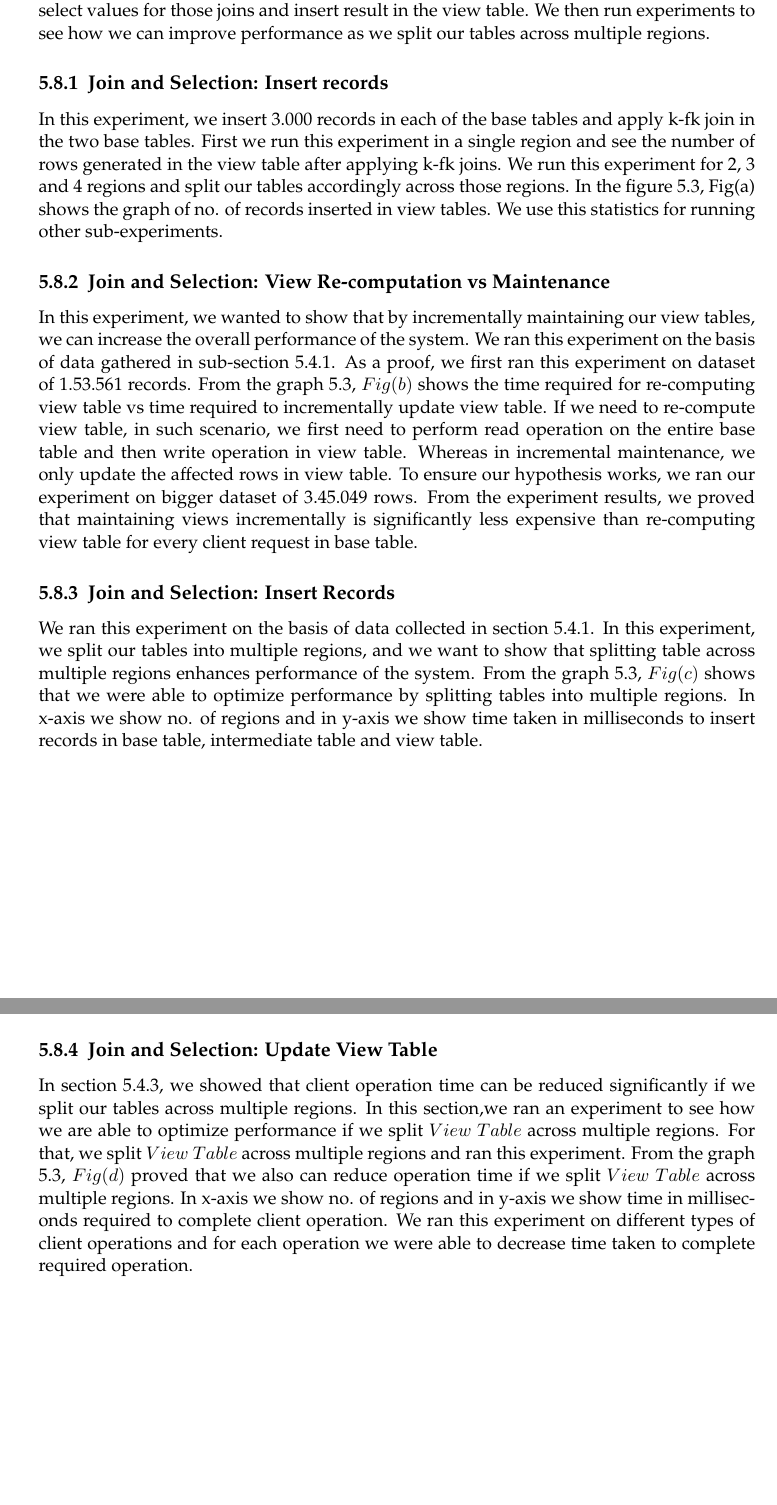
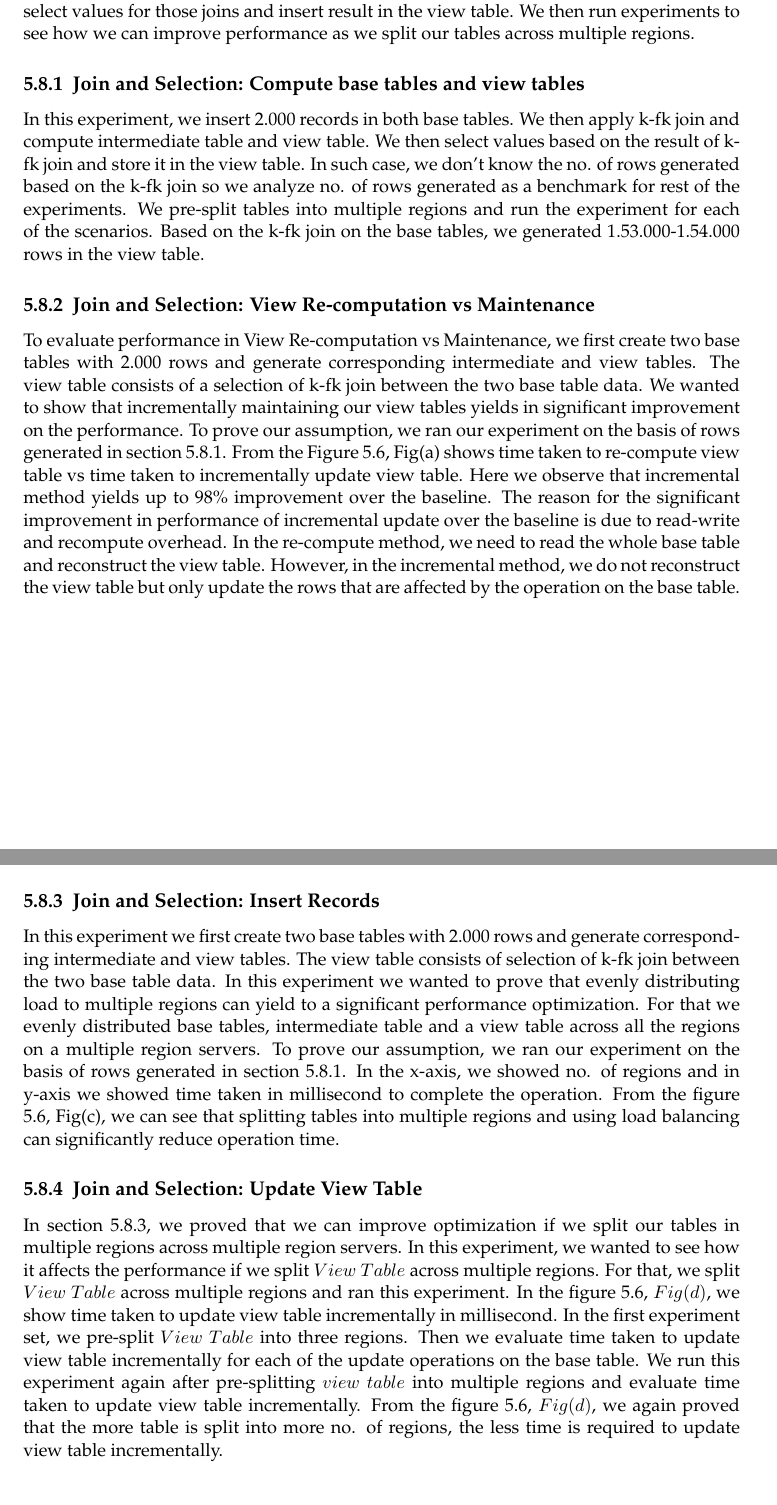
Before and after one commit to sarojnp2003/MasterThesis_Report, a LaTeX thesis (main.tex): two parts of pages 62 and 64 of 72 before the commit and two parts of pages 61 and 63 of 72 after it, joined at a grey line, cut so that both start at the same text. Compiled offline with pdfLaTeX; an older LaTeX class or package is replaced by its successor.

Commit message:
18th July 2016

```diff
--- a/main.tex
+++ b/main.tex
@@ -758,3 +768,15 @@ In section \ref{Join and Aggregation: Insert Records Standalone}, we showed that
+\label{(sec:Join and Selection Exp Distributed)}
+For $Join$ \& $Selection$, we create two base tables as it also involves k-kf joins, an intermediate table and a view table. We insert 3.000 rows in both the base table, apply k-fk joins and select values for those joins and insert result in the view table. We then run experiments to see how we can improve performance as we split our tables across multiple regions.
+
+\subsection{Join and Selection: Compute base tables and view tables}
+\label{Join and Selection: Compute base tables and view table}
+In this experiment, we insert 2.000 records in both base tables. We then apply k-fk join and compute intermediate table and view table. We then select values based on the result of k-fk join and store it in the view table. In such case, we don't know the no. of rows generated based on the k-fk join so we analyze no. of rows generated as a benchmark for rest of the experiments. We pre-split tables into multiple regions and run the experiment for each of the scenarios. Based on the k-fk join on the base tables, we generated 1.53.000-1.54.000 rows in the view table.
+
+\subsection{Join and Selection: View Re-computation vs Maintenance}
+\label{Join and Selection: View Re-computation vs Maintenance Distributed}
+
+To evaluate performance in View Re-computation vs Maintenance, we first create two base tables with 2.000 rows and generate corresponding intermediate and view tables. The view table consists of a selection of k-fk join between the two base table data. We wanted to show that incrementally maintaining our view tables yields in significant improvement on the performance. To prove our assumption, we ran our experiment on the basis of rows generated in section \ref{Join and Selection: Compute base tables and view table}. From the Figure \ref{sec:JoinSelExpDist}, Fig(a) shows time taken to re-compute view table vs time taken to incrementally update view table. Here we observe that incremental method yields up to 98\% improvement over the baseline. The reason for the significant improvement in performance of incremental update over the baseline is due to read-write and recompute overhead. In the re-compute method, we need to read the whole base table and
+reconstruct the view table. However, in the incremental method, we do not reconstruct the view table but only update the rows that are affected by the operation on the base table.
 
 \begin{figure}
 	\centering
@@ -765,21 +787,19 @@ In section \ref{Join and Aggregation: Insert Records Standalone}, we showed that
 \end{figure}
 \newpage
 
-\section{Experiment 6 (Join and Selection)}
-\label{(sec:Join and Selection Exp Distributed)}
-For $Join$ \& $Selection$, we create two base tables as it also involves k-kf joins, an intermediate table and a view table. We insert 3.000 rows in both the base table, apply k-fk joins and select values for those joins and insert result in the view table. We then run experiments to see how we can improve performance as we split our tables across multiple regions.
 
-\subsection{Join and Selection: Insert records}
-\label{Join and Selection: Insert records Distributed}
-In this experiment, we insert 3.000 records in each of the base tables and apply k-fk join in the two base tables. First we run this experiment in a single region and see the number of rows generated in the view table after applying k-fk joins. We run this experiment for 2, 3 and 4 regions and split our tables accordingly across those regions. In the figure \ref{sec:JoinSelExpStandalone}, Fig(a) shows the graph of no. of records inserted in view tables. We use this statistics for running other sub-experiments.
-
-\subsection{Join and Selection: View Re-computation vs Maintenance}
-\label{Join and Selection: View Re-computation vs Maintenance Distributed}
-In this experiment, we wanted to show that by incrementally maintaining our view tables, we can increase the overall performance of the system. We ran this experiment on the basis of data gathered in sub-section \ref{Join and Selection: Insert records Standalone}. As a proof, we first ran this experiment on dataset of 1.53.561 records. From the graph \ref{sec:JoinSelExpStandalone}, $Fig(b)$ shows the time required for re-computing view table vs time required to incrementally update view table. If we need to re-compute view table, in such scenario, we first need to perform read operation on the entire base table and then write operation in view table. Whereas in incremental maintenance, we only update the affected rows in view table. To ensure our hypothesis works, we ran our experiment on bigger dataset of 3.45.049 rows. From the experiment results, we proved that maintaining views incrementally is significantly less expensive than re-computing view table for every client request in base table.
 
 \subsection{Join and Selection: Insert Records}
 \label{Join and Selection: Insert Records Distributed}
-We ran this experiment on the basis of data collected in section \ref{Join and Selection: Insert records Standalone}. In this experiment, we split our tables into multiple regions, and we want to show that splitting table across multiple regions enhances performance of the system. From the graph \ref{sec:JoinSelExpStandalone}, $Fig(c)$ shows that we were able to optimize performance by splitting tables into multiple regions. In x-axis we show no. of regions and in y-axis we show time taken in milliseconds to insert records in base table, intermediate table and view table.
+
+In this experiment we first create two base tables with 2.000 rows and generate corresponding intermediate and view tables. The view table consists of selection of k-fk join between the two base table data. In this experiment we wanted to prove that evenly distributing load to multiple regions can yield to a significant performance optimization. For that we evenly distributed base tables, intermediate table and a view table across all the regions on a multiple region servers.
+To prove our assumption, we ran our experiment on the basis of rows generated in section \ref{Join and Selection: Compute base tables and view table}. In the x-axis, we showed no. of regions and in y-axis we showed time taken in millisecond to complete the operation. From the figure \ref{sec:JoinSelExpDist}, Fig(c), we can see that splitting tables into multiple regions and using load balancing can significantly reduce operation time.
+
+\subsection{Join and Selection: Update View Table}
+\label{Join and Sel: Update View Table Distributed}
+
+In section \ref{Join and Selection: Insert Records Distributed},  we proved that we can improve optimization if we split our tables in multiple regions across multiple region servers. In this experiment, we wanted to see how it affects the performance if we split $View$ $Table$ across multiple regions. For that, we split $View$ $Table$ across multiple regions and ran this experiment.
+In the figure \ref{sec:JoinSelExpDist}, $Fig(d)$, we show time taken to update view table incrementally in millisecond. In the first experiment set, we pre-split $View$ $Table$ into three regions. Then we evaluate time taken to update view table incrementally for each of the update operations on the base table. We run this experiment again after pre-splitting $view$ $table$ into multiple regions and evaluate time taken to update view table incrementally. From the figure \ref{sec:JoinSelExpDist}, $Fig(d)$, we again proved that the more table is split into more no. of regions, the less time is required to update view table incrementally.
 
 \begin{figure}
 	\centering
@@ -790,9 +810,7 @@ We ran this experiment on the basis of data collected in section \ref{Join and S
 \end{figure}
 \newpage
 
-\subsection{Join and Selection: Update View Table}
-\label{Join and Sel: Update View Table Distributed}
-In section \ref{Join and Selection: Insert Records Standalone}, we showed that client operation time can be reduced significantly if we split our tables across multiple regions. In this section,we ran an experiment to see how we are able to optimize performance if we split $View$ $Table$ across multiple regions. For that, we split $View$ $Table$ across multiple regions and ran this experiment. From the graph \ref{sec:JoinSelExpStandalone}, $Fig(d)$ proved that we also can reduce operation time if we split $View$ $Table$ across multiple regions. In x-axis we show no. of regions and in y-axis we show time in milliseconds required to complete client operation. We ran this experiment on different types of client operations and for each operation we were able to decrease time taken to complete required operation.
+
 
 
 \newpage
```
Also changed, not shown: main.pdf, main.tex (26 more changed lines), 5 other files.
